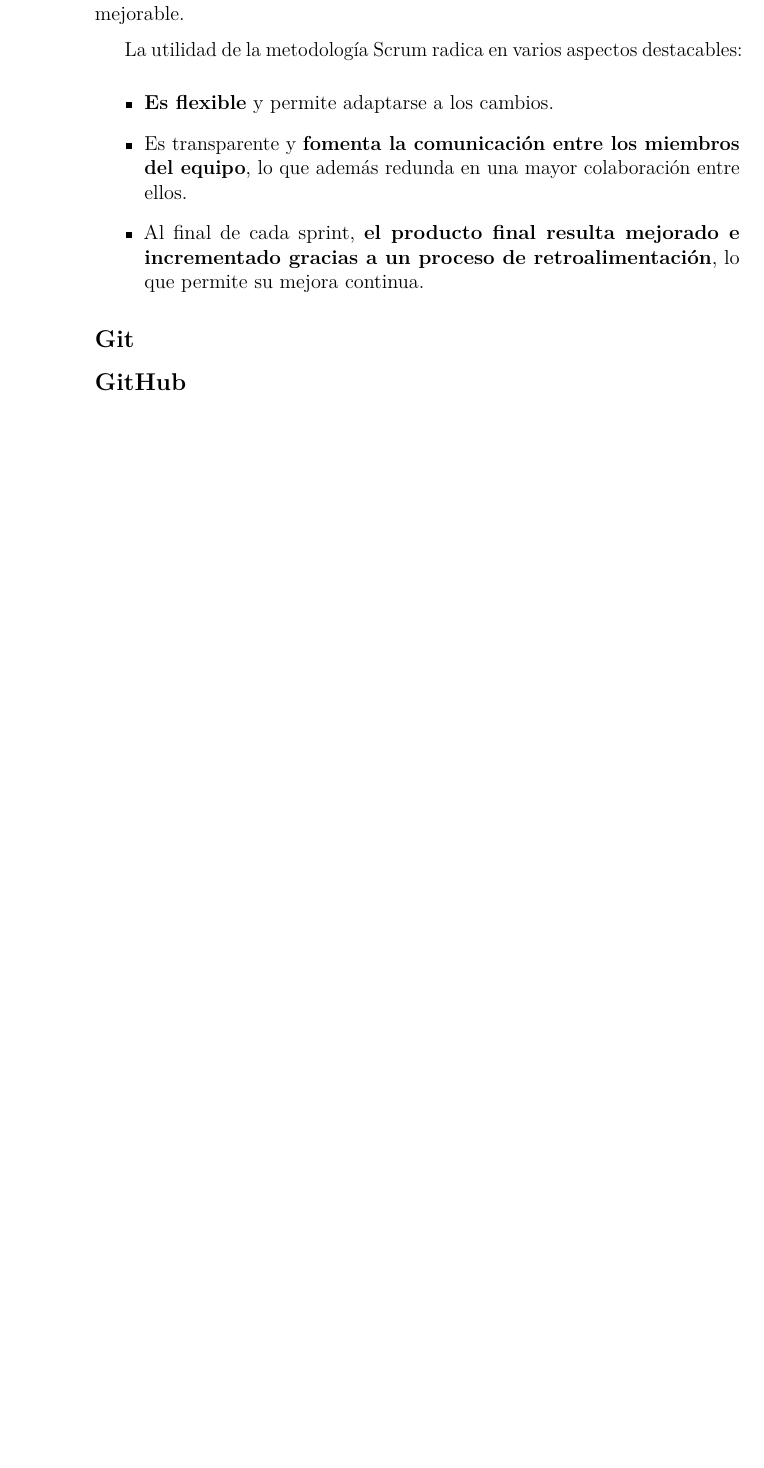
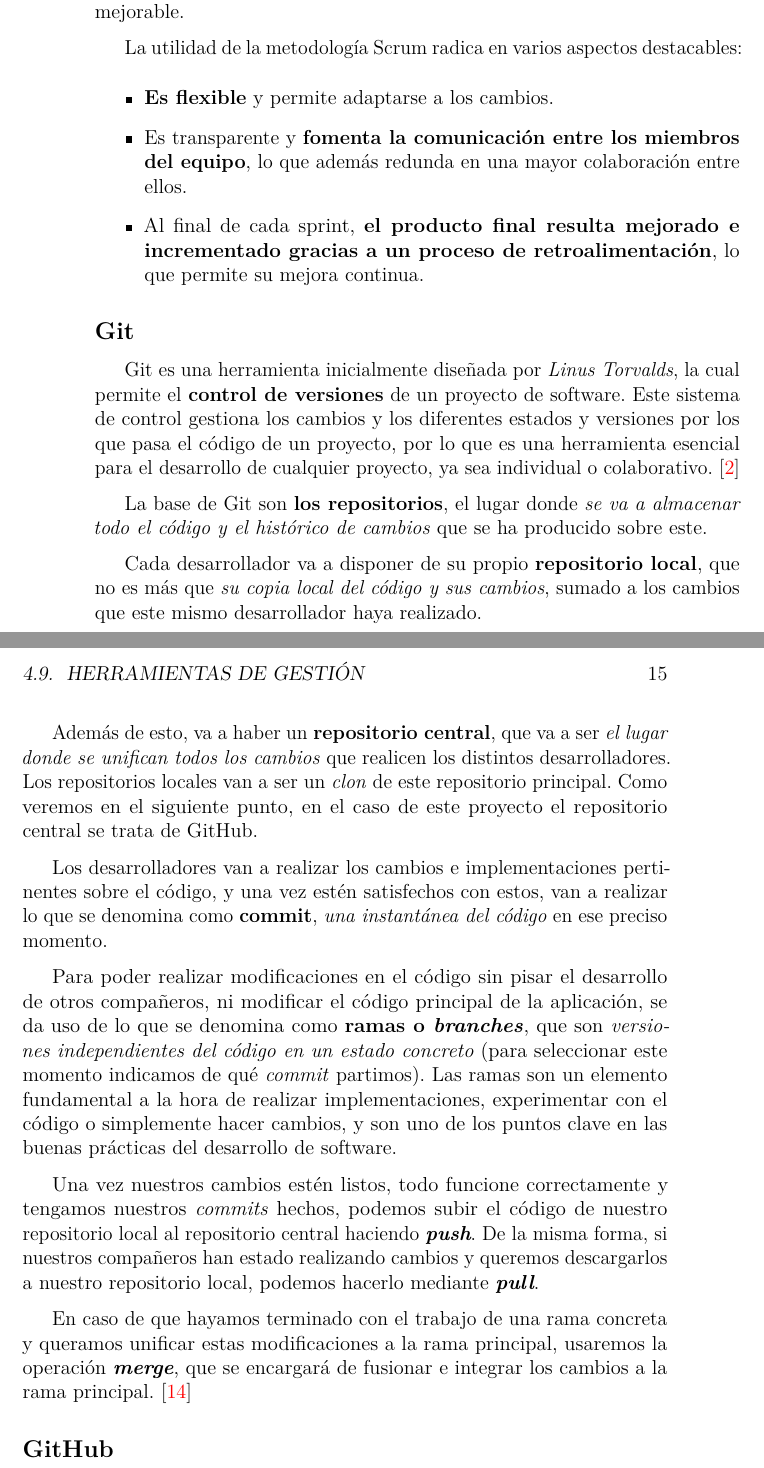
Before and after one commit to alvaromanjon/NutriMenu, a LaTeX book (docs/memoria.tex, which reads docs/tex/4_Tecnicas_y_herramientas.tex): part of page 26 of 34 before the commit and two parts of pages 26 and 27 of 36 after it, the two joined at a grey line, cut so that both start at the same text, the shorter picture padded with empty space. Compiled offline with pdfLaTeX.

Commit message:
docs: Add docs for Git (#32)

```diff
--- a/docs/tex/4_Tecnicas_y_herramientas.tex
+++ b/docs/tex/4_Tecnicas_y_herramientas.tex
@@ -204,7 +204,21 @@ La utilidad de la metodología Scrum radica en varios aspectos destacables:
 
 \subsection{Git}
 
-% TODO: Hacer esta parte %
+Git es una herramienta inicialmente diseñada por \textit{Linus Torvalds}, la cual permite el \textbf{control de versiones} de un proyecto de software. Este sistema de control gestiona los cambios y los diferentes estados y versiones por los que pasa el código de un proyecto, por lo que es una herramienta esencial para el desarrollo de cualquier proyecto, ya sea individual o colaborativo. \cite{atlassian:git}
+
+La base de Git son \textbf{los repositorios}, el lugar donde \textit{se va a almacenar todo el código y el histórico de cambios} que se ha producido sobre este.
+
+Cada desarrollador va a disponer de su propio \textbf{repositorio local}, que no es más que \textit{su copia local del código y sus cambios}, sumado a los cambios que este mismo desarrollador haya realizado.
+
+Además de esto, va a haber un \textbf{repositorio central}, que va a ser \textit{el lugar donde se unifican todos los cambios} que realicen los distintos desarrolladores. Los repositorios locales van a ser un \textit{clon} de este repositorio principal. Como veremos en el siguiente punto, en el caso de este proyecto el repositorio central se trata de GitHub.
+
+Los desarrolladores van a realizar los cambios e implementaciones pertinentes sobre el código, y una vez estén satisfechos con estos, van a realizar lo que se denomina como \textbf{commit}, \textit{una instantánea del código} en ese preciso momento.
+
+Para poder realizar modificaciones en el código sin pisar el desarrollo de otros compañeros, ni modificar el código principal de la aplicación, se da uso de lo que se denomina como \textbf{ramas o \textit{branches}}, que son \textit{versiones independientes del código en un estado concreto} (para seleccionar este momento indicamos de qué \textit{commit} partimos). Las ramas son un elemento fundamental a la hora de realizar implementaciones, experimentar con el código o simplemente hacer cambios, y son uno de los puntos clave en las buenas prácticas del desarrollo de software.
+
+Una vez nuestros cambios estén listos, todo funcione correctamente y tengamos nuestros \textit{commits} hechos, podemos subir el código de nuestro repositorio local al repositorio central haciendo \textit{\textbf{push}}. De la misma forma, si nuestros compañeros han estado realizando cambios y queremos descargarlos a nuestro repositorio local, podemos hacerlo mediante \textit{\textbf{pull}}.
+
+En caso de que hayamos terminado con el trabajo de una rama concreta y queramos unificar estas modificaciones a la rama principal, usaremos la operación \textit{\textbf{merge}}, que se encargará de fusionar e integrar los cambios a la rama principal. \cite{git:git-basics}
 
 \subsection{GitHub}
 
```
Also changed, not shown: docs/bibliografia.bib (+17 -0 lines), docs/memoria.pdf.
